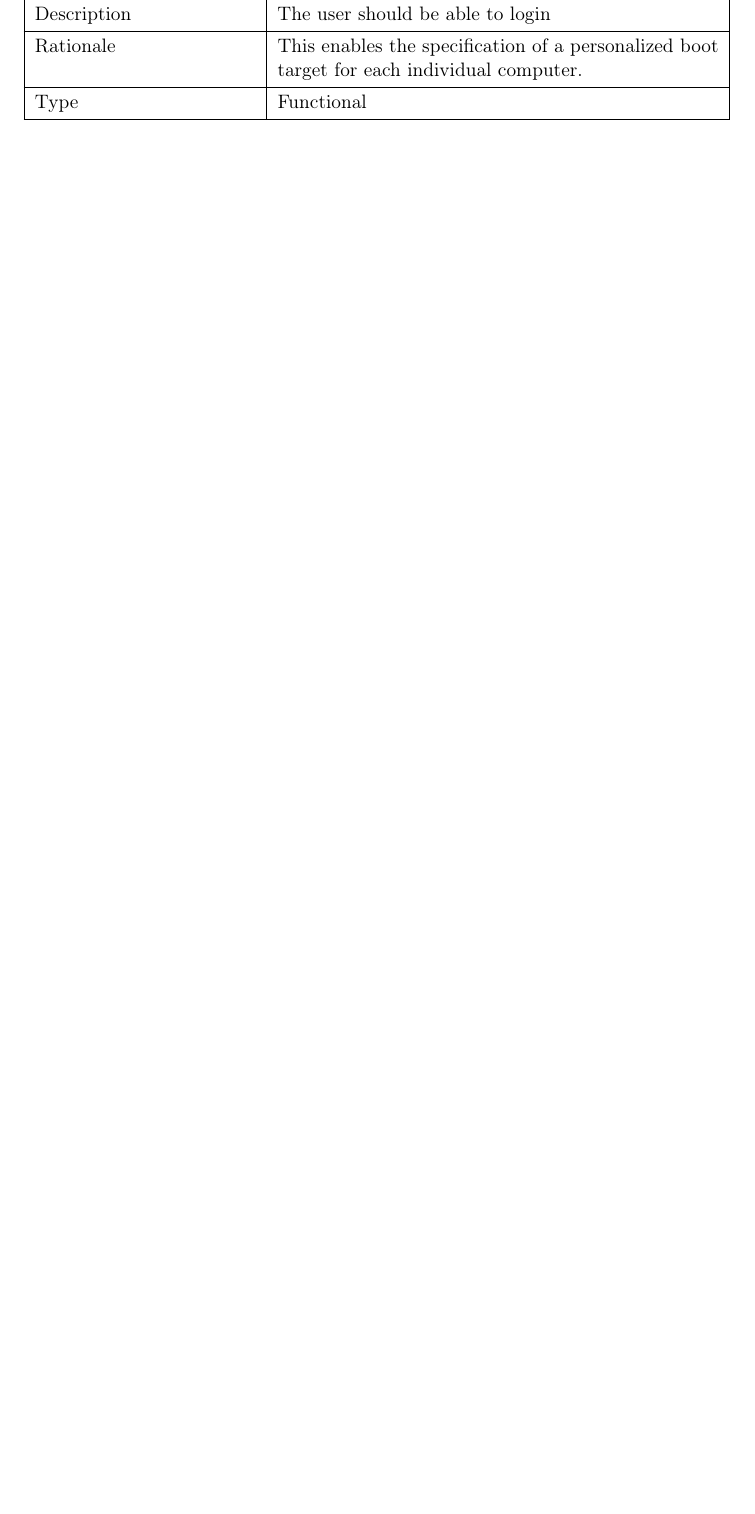
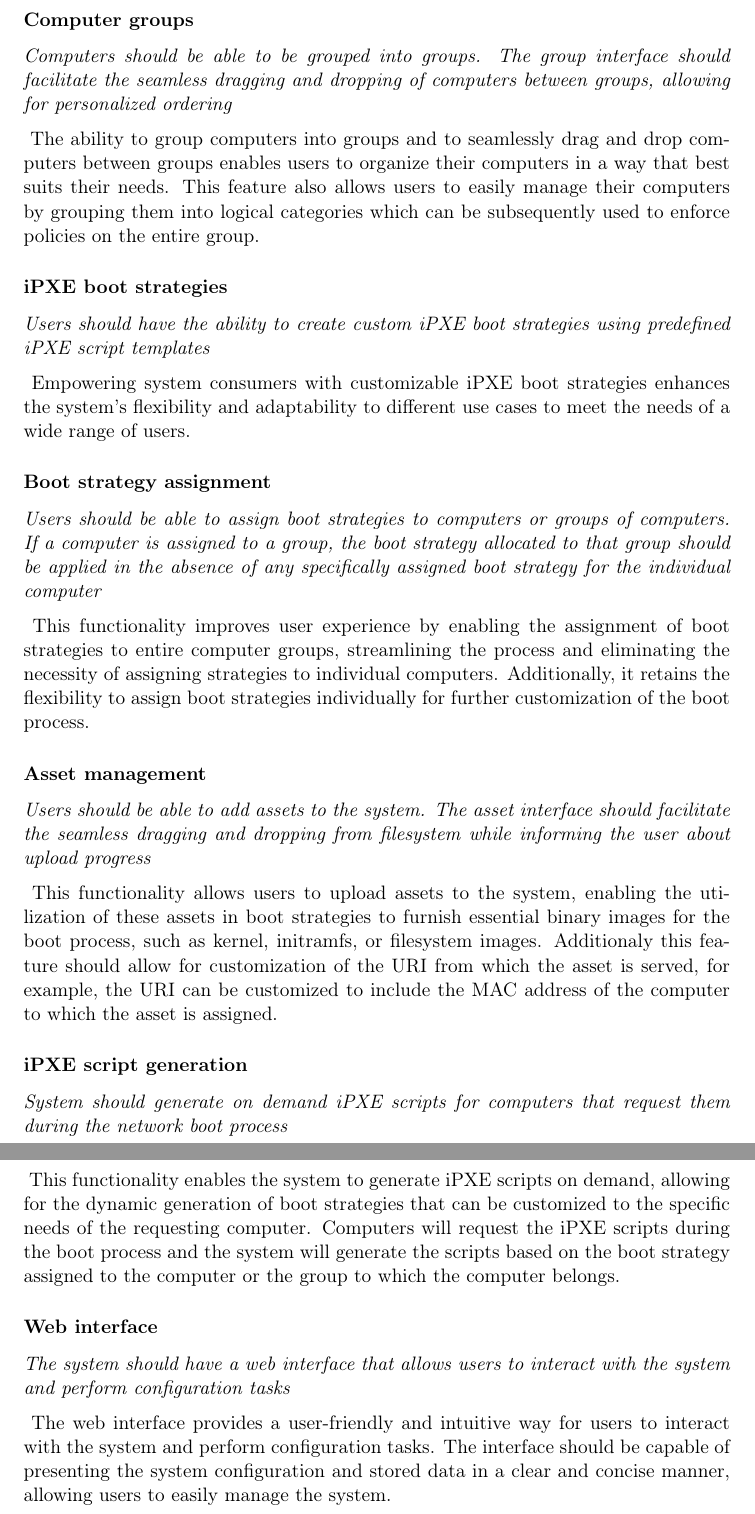
Before and after one commit to Critteros/Engineering-Thesis, a LaTeX thesis (main.tex, which reads architecture/requirements.tex, preamble.tex): part of page 19 of 21 before the commit and two parts of pages 20 and 21 of 23 after it, the two joined at a grey line, cut at the place of the change, the shorter picture padded with empty space. Compiled offline with pdfLaTeX.

Commit message:
Functional requirements

```diff
--- a/architecture/requirements.tex
+++ b/architecture/requirements.tex
@@ -17,2 +10,0 @@
-  Description & The user should be able to add computer to managed boot system using unique network identifier like MAC address \\
-  Rationale   & This enables the specification of a personalized boot target for each individual computer.                      \\
@@ -27,9 +19,0 @@
-\begin{tblr}{
-  colspec={|X|X[2]|}, hlines,
-  }
-  \SetCell[c=2]{bg=lightgray} Requirement                                                                  \\
-  Number      & \ref{req:add-computer-2}                                                                   \\
-  Description & The user should be able to login                                                           \\
-  Rationale   & This enables the specification of a personalized boot target for each individual computer. \\
-  Type        & Functional                                                                                 \\
-\end{tblr}
@@ -36,2 +24 @@
 
-\end{requirements-table}
@@ -38,3 +34,41 @@
+\subsubsection{Computer groups}
+\label{req-f:computer-groups}
+
+\reqtitle{Computers should be able to be grouped into groups. The group interface should facilitate the seamless dragging and dropping of computers between groups, allowing for personalized ordering}
+The ability to group computers into groups and to seamlessly drag and drop computers between groups enables users to organize their computers in a way that best suits their needs.
+This feature also allows users to easily manage their computers by grouping them into logical categories which can be subsequently used to enforce policies on the entire group.
+
+\subsubsection{iPXE boot strategies}
+\label{req-f:boot-strategies}
+
+\reqtitle{Users should have the ability to create custom iPXE boot strategies using predefined iPXE script templates}
+Empowering system consumers with customizable iPXE boot strategies enhances the system's flexibility and adaptability to different use cases to meet the needs of a wide range of users.
+
+\subsubsection{Boot strategy assignment}
+\label{req-f:boot-strategy-assignment}
+\reqtitle{Users should be able to assign boot strategies to computers or groups of computers. If a computer is assigned to a group, the boot strategy allocated to that group should be applied in the absence of any specifically assigned boot strategy for the individual computer}
+This functionality improves user experience by enabling the assignment of boot strategies to entire computer groups, streamlining the process and eliminating the necessity of assigning strategies to individual computers. Additionally, it retains the flexibility to assign boot strategies individually for further customization of the boot process.
+
+\subsubsection{Asset management}
+\label{req-f:asset-management}
+
+\reqtitle{Users should be able to add assets to the system. The asset interface should facilitate the seamless dragging and dropping from filesystem while informing the user about upload progress}
+This functionality allows users to upload assets to the system, enabling the utilization of these assets in boot strategies to furnish essential binary images for the boot process, such as kernel, initramfs, or filesystem images.
+Additionaly this feature should allow for customization of the URI from which the asset is served, for example, the URI can be customized to include the MAC address of the computer to which the asset is assigned.
+
+\subsubsection{iPXE script generation}
+\label{req-f:ipxe-script-generation}
+
+\reqtitle{System should generate on demand iPXE scripts for computers that request them during the network boot process}
+This functionality enables the system to generate iPXE scripts on demand, allowing for the dynamic generation of boot strategies that can be customized to the specific needs of the requesting computer.
+Computers will request the iPXE scripts during the boot process and the system will generate the scripts based on the boot strategy assigned to the computer or the group to which the computer belongs.
+
+\subsubsection{Web interface}
+\label{req-f:web-interface}
+
+\reqtitle{The system should have a web interface that allows users to interact with the system and perform configuration tasks}
+The web interface provides a user-friendly and intuitive way for users to interact with the system and perform configuration tasks.
+The interface should be capable of presenting the system configuration and stored data in a clear and concise manner, allowing users to easily manage the system.
 
 
 \end{document}
--- a/preamble.tex
+++ b/preamble.tex
@@ -79,6 +79,9 @@
     {\end{table}}
 
 
+% Custom commands
+\newcommand{\reqtitle}[1]{\emph{#1}\par\medskip\noindent} % Requirement title
+
 % \newcommand{\bashscript}[3][]{\inputminted[
 %     fontsize=\footnotesize,
 %     frame=lines,
```
Also changed, not shown: architecture/requirements.tex (32 more changed lines).
